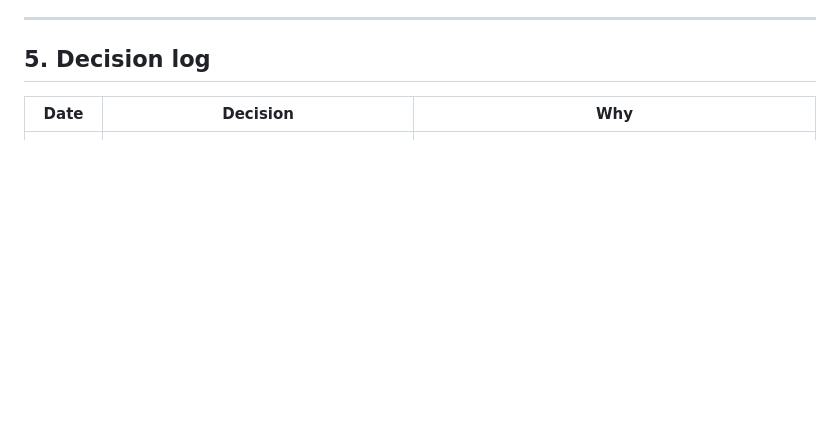
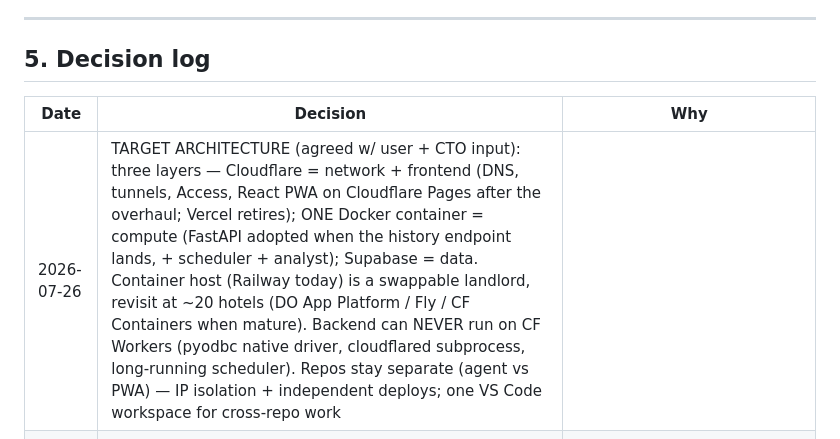
Before and after one commit to dkaryp13hbis/firstlight-agent, a Markdown page: docs/ENGINEERING_LOG.md, the part around the change. Drawn GitHub-style; blank space fills up the shorter version.

Commit message:
Decision: target architecture — Cloudflare (network+frontend) / one FastAPI container (compute) / Supabase (data)
Co-Authored-By: Claude Fable 5 <noreply@anthropic.com>

```diff
--- a/docs/ENGINEERING_LOG.md
+++ b/docs/ENGINEERING_LOG.md
@@ -174,6 +174,7 @@ renders unchanged. Legacy fallback path (`_legacy_generate`) serves old-format p
 
 | Date | Decision | Why |
 |---|---|---|
+| 2026-07-26 | TARGET ARCHITECTURE (agreed w/ user + CTO input): three layers — Cloudflare = network + frontend (DNS, tunnels, Access, React PWA on Cloudflare Pages after the overhaul; Vercel retires); ONE Docker container = compute (FastAPI adopted when the history endpoint lands, + scheduler + analyst); Supabase = data. Container host (Railway today) is a swappable landlord, revisit at ~20 hotels (DO App Platform / Fly / CF Containers when mature). Backend can NEVER run on CF Workers (pyodbc native driver, cloudflared subprocess, long-running scheduler). Repos stay separate (agent vs PWA) — IP isolation + independent deploys; one VS Code workspace for cross-repo work |
 | 2026-07-24 | Claude runs ONCE per hotel per day (scheduled morning run only); data-only AND manual refreshes reuse the day's AI insights (`2b91f6e`) | Data barely moves intraday; per-refresh regeneration was pure cost. Hard-caps AI at ~€2-3/hotel/mo; manual refresh drops ~100s → ~10s. Fallback: refresh before any morning AI → generates fresh |
 | 2026-07-24 | Manual refreshes are silent — no email, no push (`5402b37`) | A debugging day sent the GM 6 briefing emails; notifications/email only from scheduled runs |
 | 2026-07-24 | Pome server decommissioned to cloudflared-only (`8e1329e`) | Cloud command poller + 03:30 UTC schedule replaced the daemon's last two roles; refresh-button test passed with zero hotel-side code |
```
